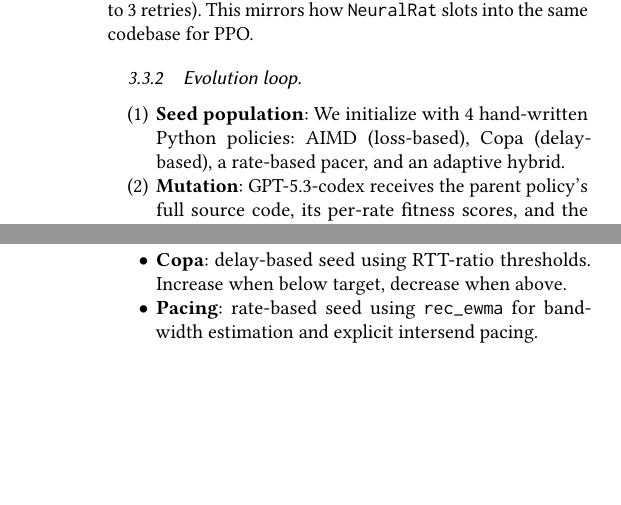
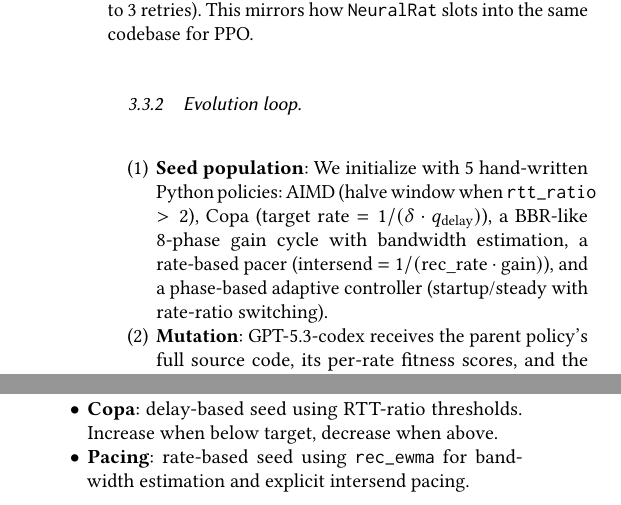
Before and after one commit to yudduy/cs244c-submission, a LaTeX paper (paper.tex, which reads body.tex): two parts of the columns of pages 3 and 4 of 7 before the commit and two parts of the columns of pages 3 and 4 of 8 after it, joined at a grey line, cut so that both start at the same text, the shorter picture padded with empty space. Compiled offline with pdfLaTeX.

Commit message:
Fix seed descriptions: 5 seeds with specific mechanisms

```diff
--- a/body.tex
+++ b/body.tex
@@ -213,9 +213,13 @@ same codebase for PPO.
 \subsubsection{Evolution loop}
 
 \begin{enumerate}
-\item \textbf{Seed population}: We initialize with 4 hand-written
-  Python policies: AIMD (loss-based), Copa (delay-based), a
-  rate-based pacer, and an adaptive hybrid.
+\item \textbf{Seed population}: We initialize with 5 hand-written
+  Python policies: AIMD (halve window when \texttt{rtt\_ratio} $> 2$),
+  Copa (target rate $= 1/(\delta \cdot q_{\text{delay}})$),
+  a BBR-like 8-phase gain cycle with bandwidth estimation,
+  a rate-based pacer (intersend $= 1/(\text{rec\_rate} \cdot \text{gain})$),
+  and a phase-based adaptive controller (startup/steady with
+  rate-ratio switching).
 
 \item \textbf{Mutation}: GPT-5.3-codex receives the parent
   policy's full source code, its per-rate fitness scores, and the
```
